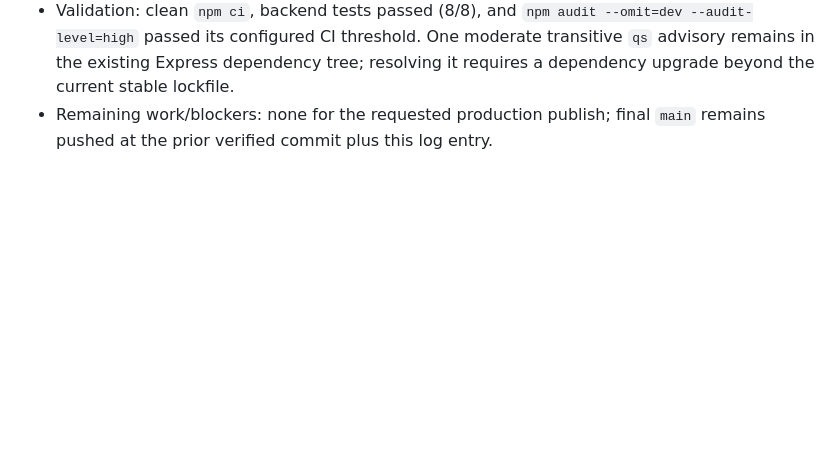
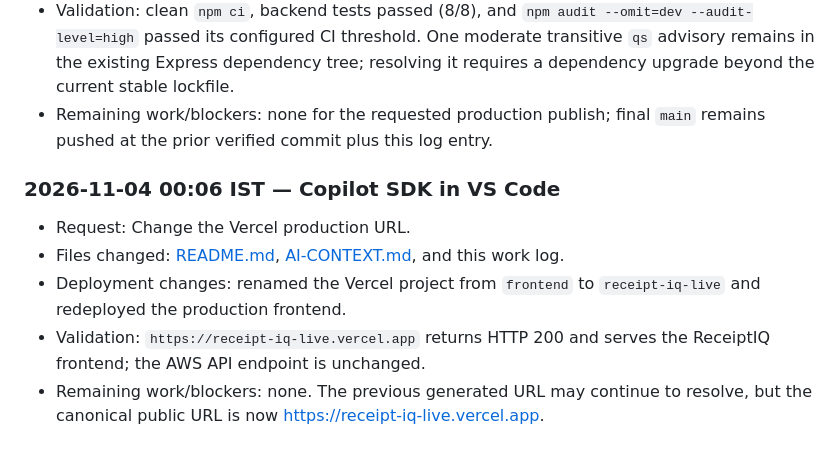
Before and after one commit to MRathi2303/Receipt-iQ, a Markdown page: WORKLOG.md, the part around the change. Rendered like a GitHub page; blank space fills up the shorter version.

Commit message:
Set canonical Vercel production URL
Co-authored-by: Copilot <223556219+Copilot@users.noreply.github.com>

```diff
--- a/WORKLOG.md
+++ b/WORKLOG.md
@@ -221,3 +221,10 @@ entry before finishing.
 - Files changed: [WORKLOG.md](WORKLOG.md) only; the attempted automatic dependency update was not retained because it introduced additional development-tool advisories and required breaking upgrades.
 - Validation: clean `npm ci`, backend tests passed (8/8), and `npm audit --omit=dev --audit-level=high` passed its configured CI threshold. One moderate transitive `qs` advisory remains in the existing Express dependency tree; resolving it requires a dependency upgrade beyond the current stable lockfile.
 - Remaining work/blockers: none for the requested production publish; final `main` remains pushed at the prior verified commit plus this log entry.
+
+### 2026-11-04 00:06 IST — Copilot SDK in VS Code
+- Request: Change the Vercel production URL.
+- Files changed: [README.md](README.md), [AI-CONTEXT.md](AI-CONTEXT.md), and this work log.
+- Deployment changes: renamed the Vercel project from `frontend` to `receipt-iq-live` and redeployed the production frontend.
+- Validation: `https://receipt-iq-live.vercel.app` returns HTTP 200 and serves the ReceiptIQ frontend; the AWS API endpoint is unchanged.
+- Remaining work/blockers: none. The previous generated URL may continue to resolve, but the canonical public URL is now https://receipt-iq-live.vercel.app.
```
Also changed, not shown: AI-CONTEXT.md (+1 -1 lines), README.md (+1 -1 lines).
